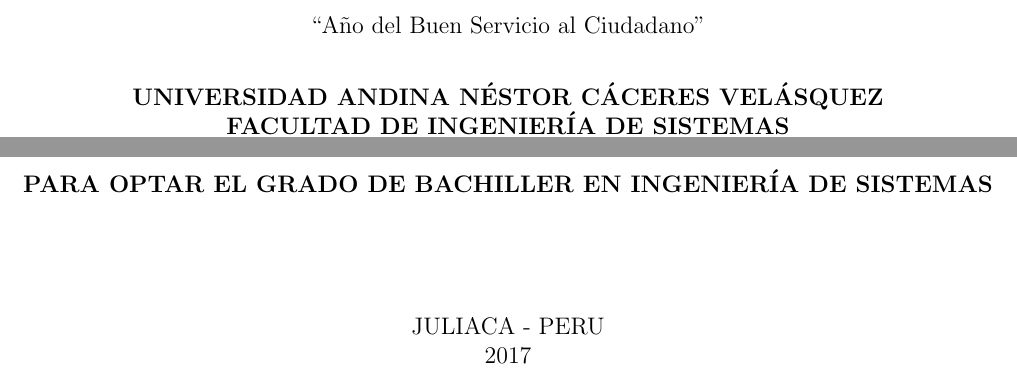
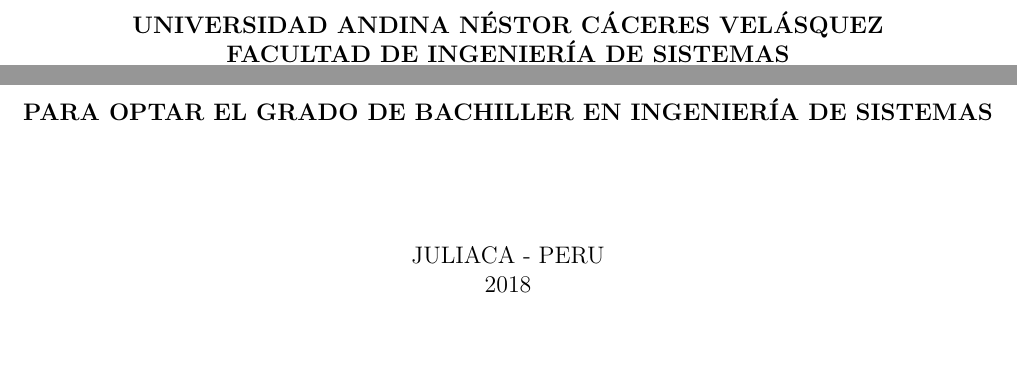
Before and after one commit to vdoble-dev/informe-practicas, a LaTeX book (src/index.tex): two parts of page 1 of 52, joined at a grey line, cut at the place of the change, the shorter picture padded with empty space. Compiled offline with pdfLaTeX; an older LaTeX class or package is replaced by its successor.

Commit message:
Cambio de año

```diff
--- a/src/index.tex
+++ b/src/index.tex
@@ -21,7 +21,7 @@
 
 	\begin{titlepage}
 	 	\begin{center}
-	 		``Año del Buen Servicio al Ciudadano''
+	 		%``''
 
 		   	\vskip 0.75cm
 		  	{\normalsize{\bf UNIVERSIDAD ANDINA NÉSTOR CÁCERES VELÁSQUEZ}}
@@ -55,7 +55,7 @@
 
 		   	\vskip 2cm
 
-		   	{JULIACA - PERU}\\{2017}
+		   	{JULIACA - PERU}\\{2018}
 	 	\end{center}
 	\end{titlepage}
 
```
